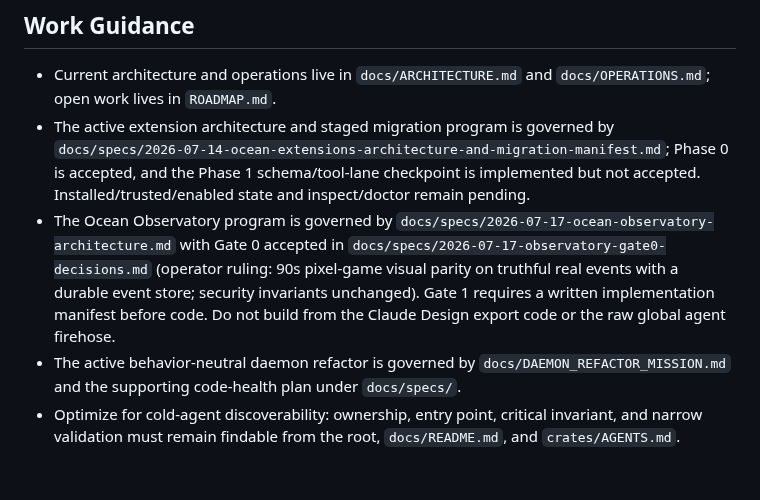
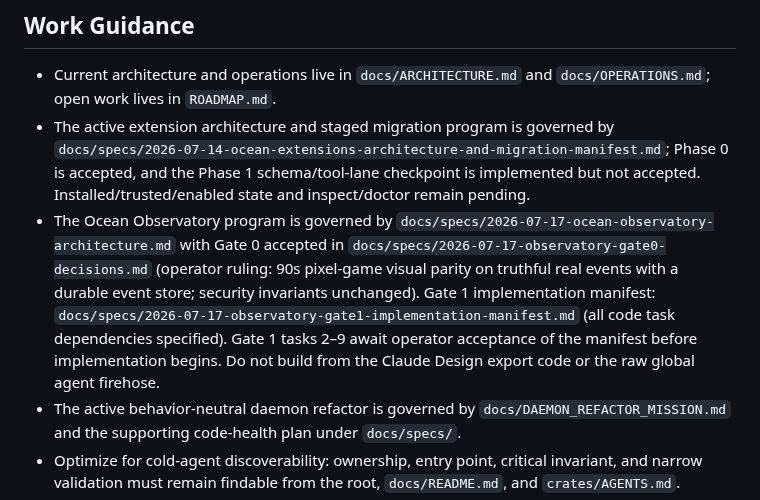
Before and after one commit to Risingtides-dev/ocean-os, a Markdown page: AGENTS.md, the part around the change. GitHub-like rendering; blank space fills up the shorter version.

Commit message:
devlog: note Gate 1 implementation manifest is complete
Update root AGENTS.md to reference the newly created Gate 1 manifest
at docs/specs/2026-07-17-observatory-gate1-implementation-manifest.md.

All code task dependencies (sections 1–7) are now specified.
Gate 1 tasks 2–9 await operator acceptance of the manifest.

```diff
--- a/AGENTS.md
+++ b/AGENTS.md
@@ -38,7 +38,7 @@ Use `crates/AGENTS.md` for all 27 current workspace packages, ownership exclusio
 
 - Current architecture and operations live in `docs/ARCHITECTURE.md` and `docs/OPERATIONS.md`; open work lives in `ROADMAP.md`.
 - The active extension architecture and staged migration program is governed by `docs/specs/2026-07-14-ocean-extensions-architecture-and-migration-manifest.md`; Phase 0 is accepted, and the Phase 1 schema/tool-lane checkpoint is implemented but not accepted. Installed/trusted/enabled state and inspect/doctor remain pending.
-- The Ocean Observatory program is governed by `docs/specs/2026-07-17-ocean-observatory-architecture.md` with Gate 0 accepted in `docs/specs/2026-07-17-observatory-gate0-decisions.md` (operator ruling: 90s pixel-game visual parity on truthful real events with a durable event store; security invariants unchanged). Gate 1 requires a written implementation manifest before code. Do not build from the Claude Design export code or the raw global agent firehose.
+- The Ocean Observatory program is governed by `docs/specs/2026-07-17-ocean-observatory-architecture.md` with Gate 0 accepted in `docs/specs/2026-07-17-observatory-gate0-decisions.md` (operator ruling: 90s pixel-game visual parity on truthful real events with a durable event store; security invariants unchanged). Gate 1 implementation manifest: `docs/specs/2026-07-17-observatory-gate1-implementation-manifest.md` (all code task dependencies specified). Gate 1 tasks 2–9 await operator acceptance of the manifest before implementation begins. Do not build from the Claude Design export code or the raw global agent firehose.
 - The active behavior-neutral daemon refactor is governed by `docs/DAEMON_REFACTOR_MISSION.md` and the supporting code-health plan under `docs/specs/`.
 - Optimize for cold-agent discoverability: ownership, entry point, critical invariant, and narrow validation must remain findable from the root, `docs/README.md`, and `crates/AGENTS.md`.
 - Behavior-neutral extraction requires a written extraction manifest and must not bundle redesign, protocol changes, renames, or opportunistic fixes.
```
